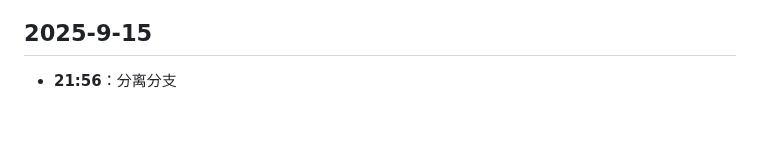
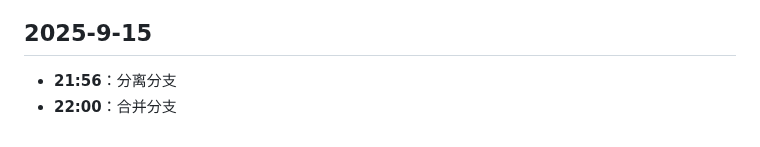
Before and after one commit to hunter-hongg/StudyPlatform, a Markdown page: docs/ProjectLog.md, the part around the change. Drawn GitHub-style.

Commit message:
合并分支测试提交

```diff
--- a/docs/ProjectLog.md
+++ b/docs/ProjectLog.md
@@ -834,3 +834,4 @@
 
 ## 2025-9-15
 - **21:56**：分离分支
+- **22:00**：合并分支
```
